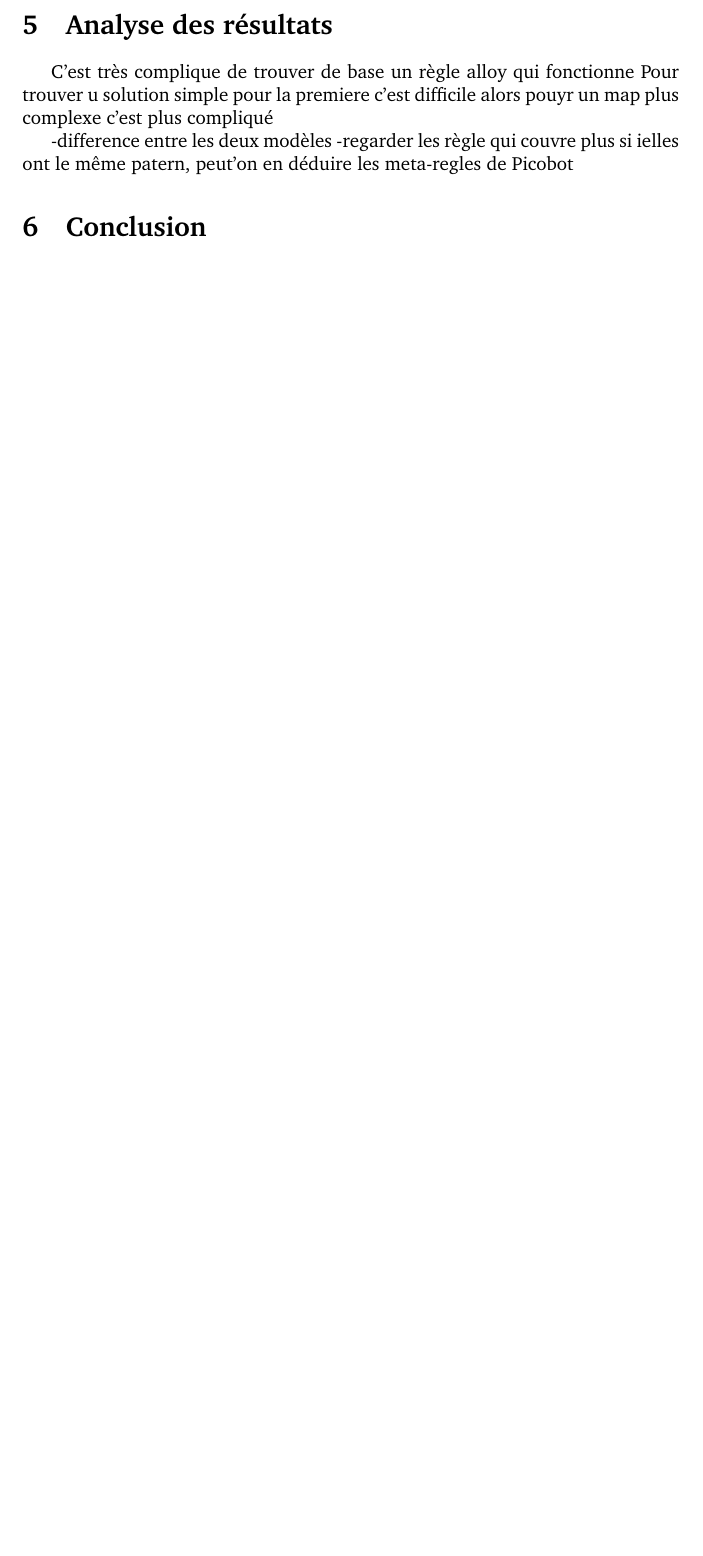
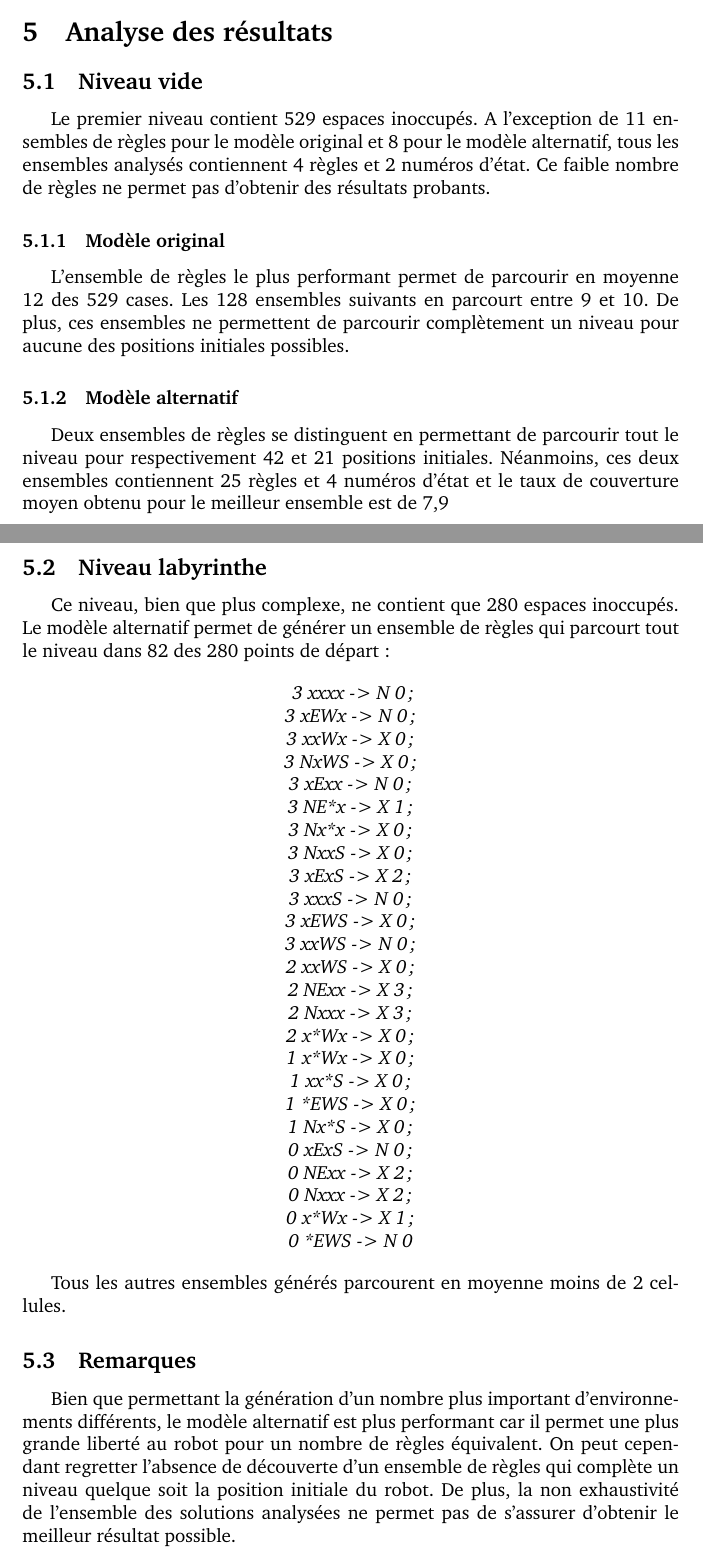
Before and after one commit to Didzi59/Picobot, a LaTeX CV (report/src/cv_7.tex): part of page 12 of 12 before the commit and two parts of pages 13 and 14 of 15 after it, the two joined at a grey line, cut so that both start at the same text, the shorter picture padded with empty space. Compiled offline with pdfLaTeX.

Commit message:
prefinal

```diff
--- a/report/src/cv_7.tex
+++ b/report/src/cv_7.tex
@@ -12,7 +12,8 @@
 \usepackage{charter}
 \usepackage{array}
 \usepackage{here}
-
+\usepackage[justification=centering,singlelinecheck=false]{caption}
+\usepackage{subcaption}
 \newcolumntype{M}[1]{>{\raggedright}m{#1}}
 \newcommand{\HRule}{\rule{\linewidth}{0.5mm}}
 
@@ -416,8 +435,76 @@ Pour des raisons de performances, le programme se limite à la génération de 5
 \section{Analyse des résultats}
 \label{sec:ana_result}
 
-C'est très complique de trouver de base un règle alloy qui fonctionne
-Pour trouver u solution simple pour la premiere c'est difficile alors pouyr un map plus complexe c'est plus compliqué
+\subsection{Niveau vide}
 
--difference entre les deux modèles
--regarder les règle qui couvre plus si ielles ont le même patern, peut'on en déduire les meta-regles de Picobot
+Le premier niveau contient 529 espaces inoccupés. A l’exception de 11
+ensembles de règles pour le modèle original et 8 pour le modèle
+alternatif, tous les ensembles analysés contiennent 4 règles et 2
+numéros d’état. Ce faible nombre de règles ne permet pas d’obtenir des
+résultats probants.
+
+\subsubsection{Modèle original}
+
+L’ensemble de règles le plus performant permet de parcourir en moyenne
+12 des 529 cases. Les 128 ensembles suivants en parcourt entre 9 et
+10. De plus, ces ensembles ne permettent de parcourir complètement un
+niveau pour aucune des positions initiales possibles.
+
+\subsubsection{Modèle alternatif}
+
+Deux ensembles de règles se distinguent en permettant de parcourir
+tout le niveau pour respectivement 42 et 21 positions
+initiales. Néanmoins, ces deux ensembles contiennent 25 règles et 4
+numéros d’état et le taux de couverture moyen obtenu pour le meilleur
+ensemble est de 7,9%.
+
+\newpage
+\subsection{Niveau labyrinthe}
+
+Ce niveau, bien que plus complexe, ne contient que 280 espaces
+inoccupés. Le modèle alternatif permet de générer un ensemble de
+règles qui parcourt tout le niveau dans 82 des 280 points de départ :
+
+\begin{center}
+\textit{
+3 xxxx -> N 0 ; \\
+3 xEWx -> N 0 ; \\
+3 xxWx -> X 0 ; \\
+3 NxWS -> X 0 ; \\
+3 xExx -> N 0 ; \\
+3 NE*x -> X 1 ; \\
+3 Nx*x -> X 0 ; \\
+3 NxxS -> X 0 ; \\
+3 xExS -> X 2 ; \\
+3 xxxS -> N 0 ; \\
+3 xEWS -> X 0 ; \\
+3 xxWS -> N 0 ; \\
+2 xxWS -> X 0 ; \\
+2 NExx -> X 3 ; \\
+2 Nxxx -> X 3 ; \\
+2 x*Wx -> X 0 ; \\
+1 x*Wx -> X 0 ; \\
+1 xx*S -> X 0 ; \\
+1 *EWS -> X 0 ; \\
+1 Nx*S -> X 0 ; \\
+0 xExS -> N 0 ; \\
+0 NExx -> X 2 ; \\
+0 Nxxx -> X 2 ; \\
+0 x*Wx -> X 1 ; \\
+0 *EWS -> N 0
+}
+\end{center}
+
+Tous les autres ensembles générés parcourent en moyenne moins de 2
+cellules.
+
+\subsection{Remarques}
+
+Bien que permettant la génération d’un nombre plus important
+d’environnements différents, le modèle alternatif est plus performant
+car il permet une plus grande liberté au robot pour un nombre de
+règles équivalent. On peut cependant regretter l’absence de découverte
+d’un ensemble de règles qui complète un niveau quelque soit la
+position initiale du robot. De plus, la non exhaustivité de l’ensemble
+des solutions analysées ne permet pas de s’assurer d’obtenir le
+meilleur résultat possible.
```
Also changed, not shown: report/Rapport.pdf, report/src/pictures/ImageMap1.png (added), report/src/pictures/ImageMap2.png (added), report/src/cv_7.tex (48 more changed lines).
